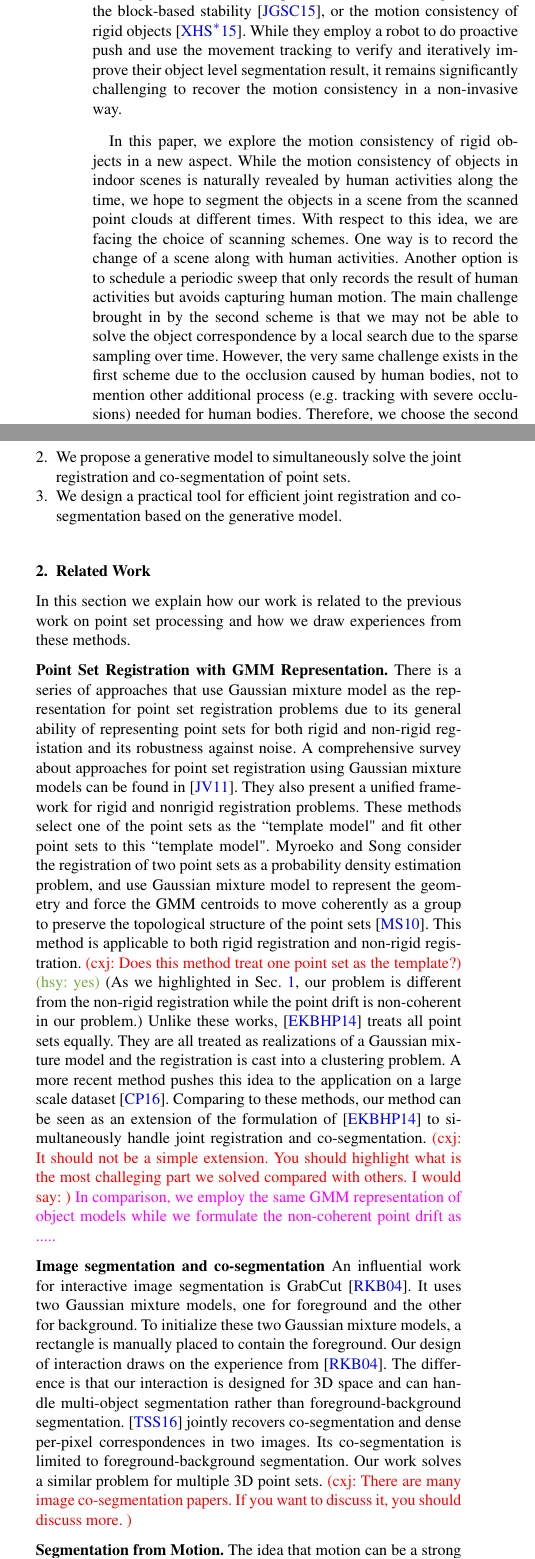
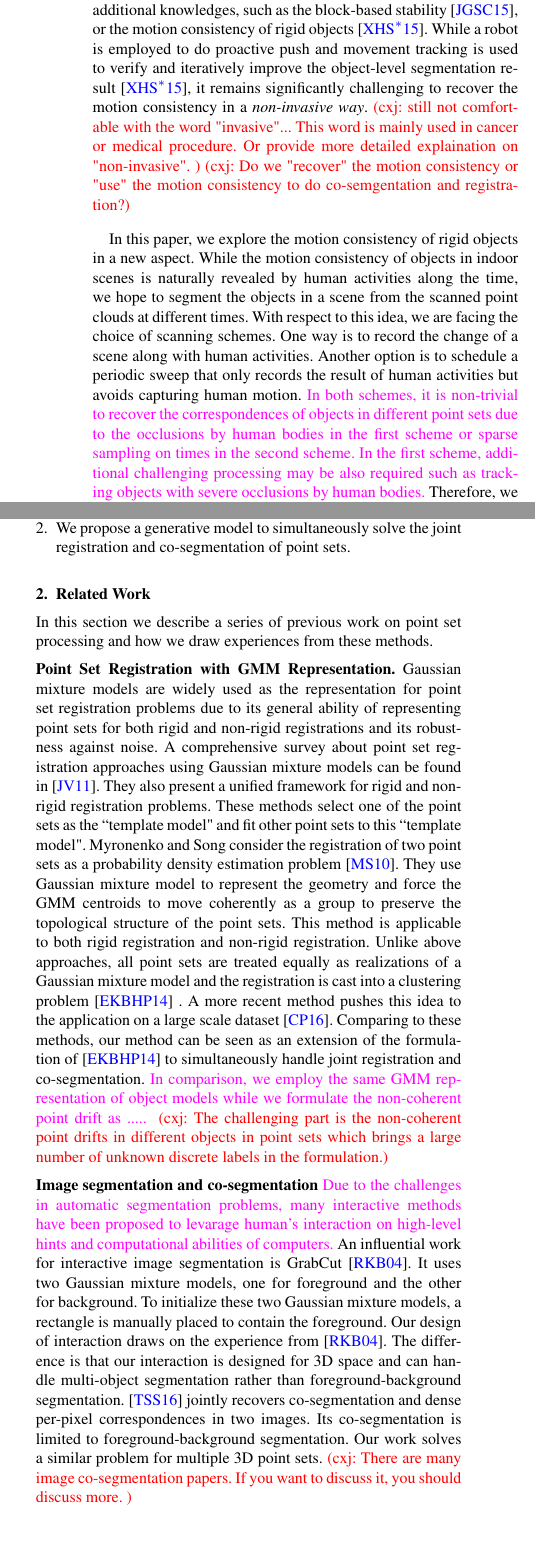
Before and after one commit to samhu1989/DevBundle, a LaTeX document (Dev_Doc/JRCS_PG/EGauthorGuidelines-pg2017-sub.tex, which reads Dev_Doc/JRCS_PG/introduction.tex, Dev_Doc/JRCS_PG/relatedwork.tex): two parts of the columns of page 2 of 8, joined at a grey line, cut so that both start at the same text, the shorter picture padded with empty space. Compiled offline with pdfLaTeX.

Commit message:
Modification of Introduction and related work.

```diff
--- a/Dev_Doc/JRCS_PG/introduction.tex
+++ b/Dev_Doc/JRCS_PG/introduction.tex
@@ -1,14 +1,24 @@
 \section{Introduction}
 \label{sec:intro}
-Many research projects and applications of indoor scenes require segmented, and even annotated 3D databases~\cite{SearchClassify,SceneFromExample,Fisher:2012:ESO:2366145.2366154,Chen:2014:ASM:2661229.2661239,Fisher:ActivityCentricSceneSynthesis}.One way to build such a database is to interactively compose scenes using 3D object models, resulting in scenes with object segmentation and annotation naturally available, or to manually segment and annotate existing 3D scenes. This procedure can be tedious and time-consuming, despite many efforts of improving the interaction experience~\cite{Merrell:2011:IFL:2010324.1964982, Xu:2013:SSC:2461912.2461968}. Another way is to automatically generate scenes from 3D shape models according to images~\cite{Liu2015Model,Chen:2014:ASM:2661229.2661239}. In these methods, a retrieval procedure is usually needed and inevitably limit the result to a certain set of 3D models, without producing the actual 3D shapes that appear in the input images.
+Many research projects and applications of indoor scenes require segmented, and even annotated 3D databases~\cite{SearchClassify,SceneFromExample,Fisher:2012:ESO:2366145.2366154,Chen:2014:ASM:2661229.2661239,Fisher:ActivityCentricSceneSynthesis}.
+One way to build such a database is to interactively compose scenes using 3D object models, resulting in scenes with object segmentation and annotation naturally available, or to manually segment and annotate existing 3D scenes. This procedure can be tedious and time-consuming, despite many efforts of improving the interaction experience~\cite{Merrell:2011:IFL:2010324.1964982, Xu:2013:SSC:2461912.2461968}. Another way is to automatically generate scenes from 3D shape models according to images~\cite{Liu2015Model,Chen:2014:ASM:2661229.2661239}. In these methods, a retrieval procedure is usually needed and inevitably limit the result to a certain set of 3D models, without producing the actual 3D shapes that appear in the input images.
 
 %%%%% Importance and Challenges %%%%%%
 Generating scene models directly from captured point clouds will significantly facilitate dataset construction and increase the dataset variety. However, there is a large gap between the desired 3D model dataset and current available scene capturing tools. Typically, clean, complete and separated models for objects are desired to construct scene database. By contrast, a noisy and incomplete point set of different objects all in one is usually obtained with current available consumer-level scene capturing frameworks~\cite{KinectFusion, dai2016bundlefusion}. Thus, a generic object-level segmentation and modeling method from scanned sets is a strong demand to fill the gap.
 
 %%%%% Challenges %%%%%%
-A generic object-level segmentation is not an equivalence of multi-label classification problem since it is not limited to a fixed number of objects in training data. Existing approaches for segmenting scanned 3D data require additional knowledges, such as the block-based stability~\cite{3DReasoningfromBlockstoStability}, or the motion consistency of rigid objects~\cite{Xu:2015:ACS:2816795.2818075}. While they employ a robot to do proactive push and use the movement tracking to verify and iteratively improve their object level segmentation result, it remains significantly challenging to recover the motion consistency in a non-invasive way.
+A generic object-level segmentation is not an equivalence of the multi-label classification problem since segmentation is not limited to a fixed number of object categories predefined in the training data.
+Existing approaches for segmenting scanned 3D data require additional knowledges, such as the block-based stability~\cite{3DReasoningfromBlockstoStability}, or the motion consistency of rigid objects~\cite{Xu:2015:ACS:2816795.2818075}.
+While a robot is employed to do proactive push and movement tracking is used to verify and iteratively improve the object-level segmentation result~\cite{Xu:2015:ACS:2816795.2818075}, it remains significantly challenging to recover the motion consistency in a \emph{non-invasive way}.
+%
+\cxj{still not comfortable with the word "invasive"... This word is mainly used in cancer or medical procedure. Or provide more detailed explaination on "non-invasive". }
+\cxj{Do we "recover" the motion consistency or "use" the motion consistency to do co-semgentation and registration?}
 
 In this paper, we explore the motion consistency of rigid objects in a new aspect.
 While the motion consistency of objects in indoor scenes is naturally revealed by human activities along the time, we hope to segment the objects in a scene from the scanned point clouds at different times.
-With respect to this idea, we are facing the choice of scanning schemes. One way is to record the change of a scene along with human activities. Another option is to schedule a periodic sweep that only records the result of human activities but avoids capturing human motion. The main challenge brought in by the second scheme is that we may not be able to solve the object correspondence by a local search due to the sparse sampling over time. However, the very same challenge exists in the first scheme due to the occlusion caused by human bodies, not to mention other additional process (e.g. tracking with severe occlusions) needed for human bodies.
-Therefore, we choose the second scheme. With the second scanning scheme, our original intention of building 3D scene datasets from canned data leads us to the problem of coupled joint registration and co-segmentation.
+With respect to this idea, we are facing the choice of scanning schemes. One way is to record the change of a scene along with human activities. Another option is to schedule a periodic sweep that only records the result of human activities but avoids capturing human motion.
+%
+\mdf{In both schemes, it is non-trivial to recover the correspondences of objects in different point sets due to the occlusions by human bodies in the first scheme or sparse sampling on times in the second scheme.
+In the first scheme, additional challenging processing may be also required such as tracking objects with severe occlusions by human bodies.}
+%The main challenge brought in by the second scheme is that we may not be able to solve the object correspondence by a local search due to the sparse sampling over time. However, the very same challenge exists in the first scheme due to the occlusion caused by human bodies, not to mention other additional process (e.g. tracking with severe occlusions) needed for human bodies.
+Therefore, we choose the second scanning scheme.
@@ -27,6 +42,6 @@ In summary our work makes following contributions:
 
 	\item We propose a generative model to simultaneously solve the joint registration and co-segmentation of point sets.
 
-	\item We design a practical tool for efficient joint registration and co-segmentation based on the generative model.
+%	\item We design a practical tool for efficient joint registration and co-segmentation based on the generative model.
 
 \end{enumerate}
--- a/Dev_Doc/JRCS_PG/relatedwork.tex
+++ b/Dev_Doc/JRCS_PG/relatedwork.tex
@@ -1,32 +1,36 @@
 \section{Related Work}
 \label{sec:rw}
-In this section we explain how our work is related to the previous work on point set processing and how we draw experiences from these methods.
+In this section we describe a series of previous work on point set processing and how we draw experiences from these methods.
 
 %\subsection{Point Set Registration with GMM Representation}
 %\label{subsec:gmmreg}
 \noindent{\textbf{Point Set Registration with GMM Representation.}}
-There is a series of approaches that use Gaussian mixture model as the representation for point set registration problems due to its general ability of representing point sets for both rigid and non-rigid registation and its robustness against noise.
+Gaussian mixture models are widely used as the representation for point set registration problems due to its general ability of representing point sets for both rigid and non-rigid registrations and its robustness against noise.
 %
-A comprehensive survey about approaches for point set registration using Gaussian mixture models can be found in \cite{GMM_PAMI}.
+A comprehensive survey about point set registration approaches using Gaussian mixture models can be found in~\cite{GMM_PAMI}.
 They also present a unified framework for rigid and nonrigid registration problems.
 %
 These methods select one of the point sets as the ``template model" and fit other point sets to this ``template model".
 %
-Myroeko and Song consider the registration of two point sets as a probability density estimation problem, and use Gaussian mixture model to represent the geometry and force the GMM centroids to move coherently as a group to preserve the topological structure of the point sets \cite{CPD}. This method is applicable to both rigid registration and non-rigid registration. \cxj{Does this method treat one point set as the template?} \hsy{yes}
+Myronenko and Song consider the registration of two point sets as a probability density estimation problem~\cite{CPD}.
+They use Gaussian mixture model to represent the geometry and force the GMM centroids to move coherently as a group to preserve the topological structure of the point sets.
+This method is applicable to both rigid registration and non-rigid registration.
 %
-(As we highlighted in Sec.~\ref{sec:intro}, our problem is different from the non-rigid registration while the point drift is non-coherent in our problem.)
+%(As we highlighted in Sec.~\ref{sec:intro}, our problem is different from the non-rigid registration while the point drift is non-coherent in our problem.)
 %
-Unlike these works, \cite{Evangelidis2014} treats all point sets equally.
-They are all treated as realizations of a Gaussian mixture model and the registration is cast into a clustering problem.
+Unlike above approaches, all point sets are treated equally as realizations of a Gaussian mixture model and the registration is cast into a clustering problem \cite{Evangelidis2014} .
 A more recent method pushes this idea to the application on a large scale dataset~\cite{GOGMA}.
 Comparing to these methods, our method can be seen as an extension of the formulation of \cite{Evangelidis2014} to simultaneously handle joint registration and co-segmentation.
-\cxj{It should not be a simple extension. You should highlight what is the most challeging part we solved compared with others. I would say: } \mdf{In comparison, we employ the same GMM representation of object models while we formulate the non-coherent point drift as .....  }
+\mdf{In comparison, we employ the same GMM representation of object models while we formulate the non-coherent point drift as .....  }
+\cxj{The challenging part is the non-coherent point drifts in different objects in point sets which brings a large number of unknown discrete labels in the formulation.}
 
 %\subsection{Image segmentation and co-segmentation}
 %\label{subsec:coseg}
 \noindent{\textbf{Image segmentation and co-segmentation}}
 %
-An influential work for interactive image segmentation is GrabCut~\cite{grabcut}. It uses two Gaussian mixture models, one for foreground and the other for background.
+\mdf{Due to the challenges in automatic segmentation problems, many interactive methods have been proposed to levarage human's interaction on high-level hints and computational abilities of computers.}
+An influential work for interactive image segmentation is GrabCut~\cite{grabcut}.
+It uses two Gaussian mixture models, one for foreground and the other for background.
 To initialize these two Gaussian mixture models, a rectangle is manually placed to contain the foreground.
 Our design of interaction draws on the experience from \cite{grabcut}.
 %
@@ -37,4 +41,3 @@ Its co-segmentation is limited to foreground-background segmentation. Our work s
 \cxj{There are many image co-segmentation papers. If you want to discuss it, you should discuss more. }
 
 \noindent{\textbf{Segmentation from Motion.}}
-The idea that motion can be a strong hint for segmentation is used in many works.
```
Also changed, not shown: Dev_Doc/JRCS_PG/introduction.tex (9 more changed lines), Dev_Doc/JRCS_PG/relatedwork.tex (9 more changed lines).
